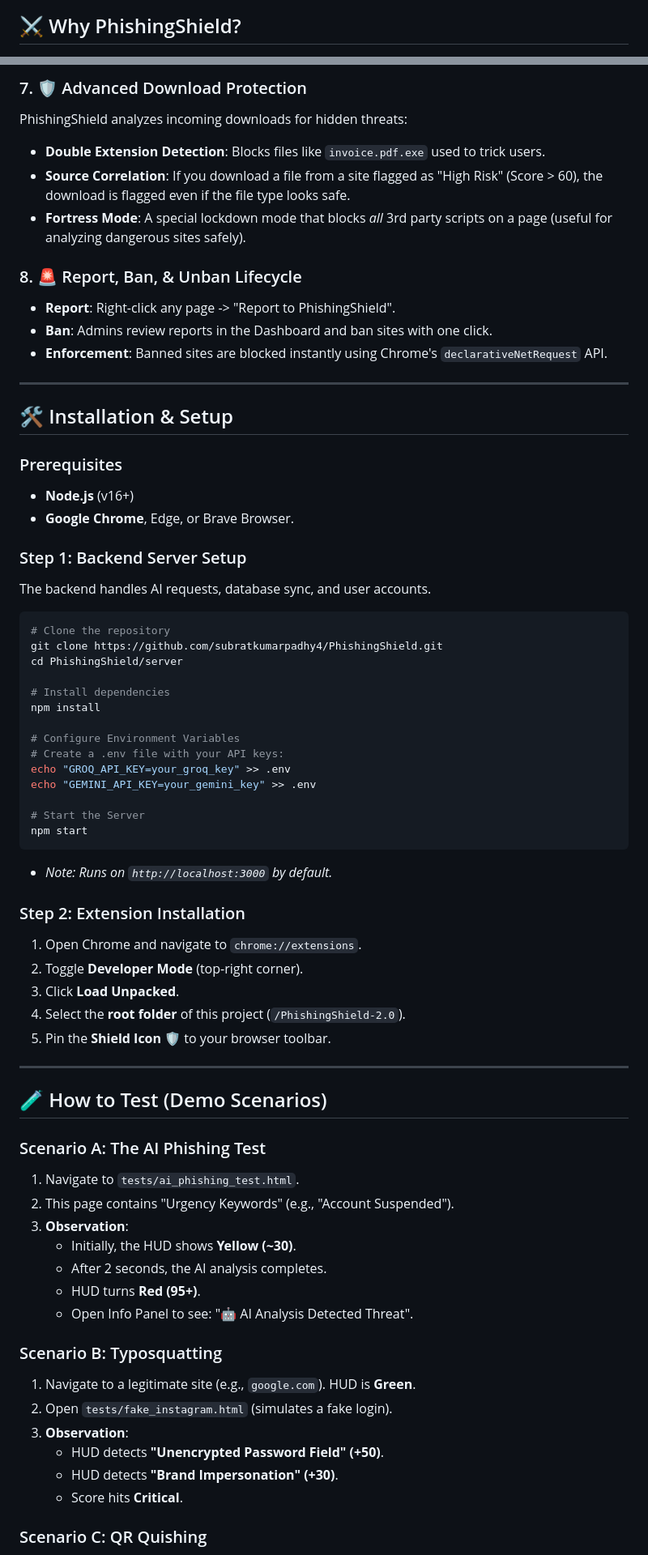
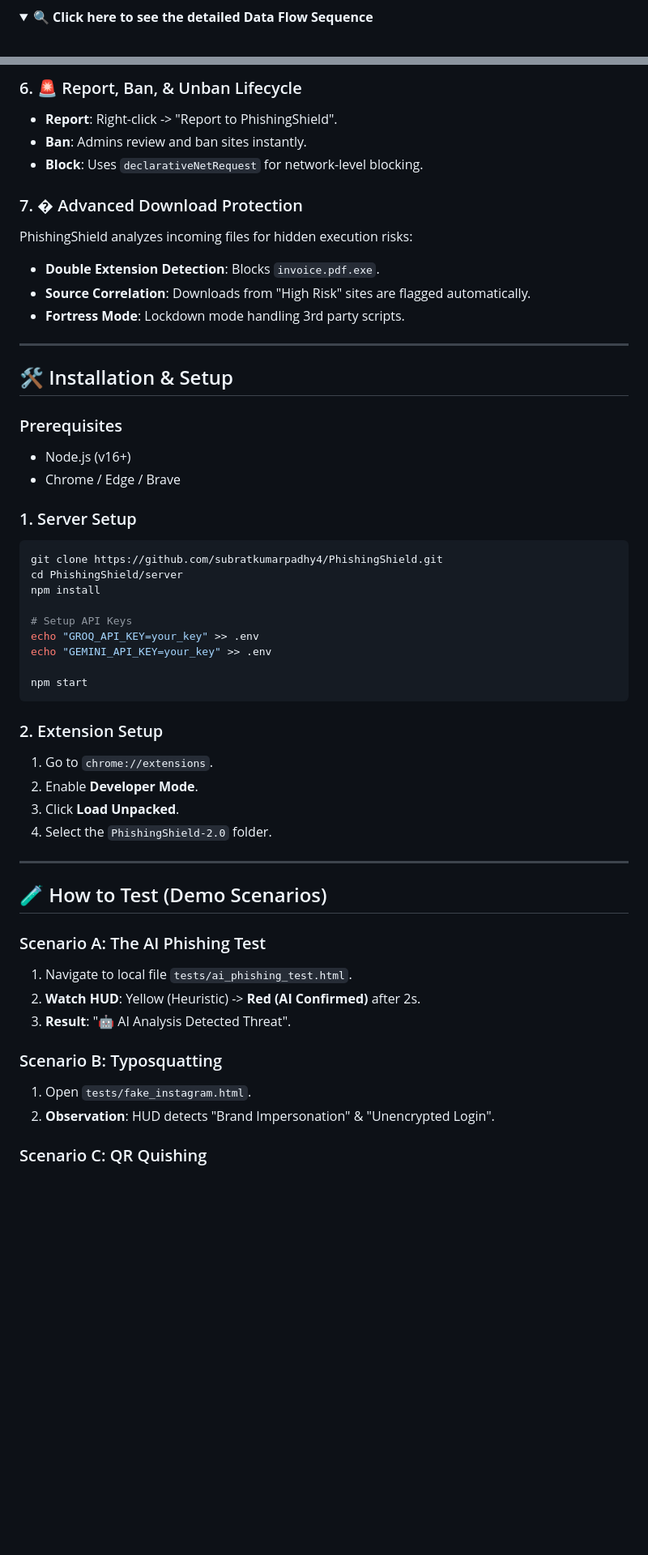
Before and after one commit to subratkumarpadhy4/PhishingShield-2.0, a Markdown page: README.md, 2 parts joined by grey strips. Shown at 81% size. GitHub-like rendering; folded sections open; blank space fills up the shorter version.

````diff
--- a/README.md
+++ b/README.md
@@ -33,5 +61,6 @@ graph TD
     end
 ```
 
-## ⚔️ Why PhishingShield?
+<details>
+<summary><b>🔍 Click here to see the detailed Data Flow Sequence</b></summary>
 
@@ -105,70 +151,54 @@ Security doesn't have to be boring.
 
-### 7. 🛡️ Advanced Download Protection
-PhishingShield analyzes incoming downloads for hidden threats:
-*   **Double Extension Detection**: Blocks files like `invoice.pdf.exe` used to trick users.
-*   **Source Correlation**: If you download a file from a site flagged as "High Risk" (Score > 60), the download is flagged even if the file type looks safe.
-*   **Fortress Mode**: A special lockdown mode that blocks *all* 3rd party scripts on a page (useful for analyzing dangerous sites safely).
+### 6. 🚨 Report, Ban, & Unban Lifecycle
+*   **Report**: Right-click -> "Report to PhishingShield".
+*   **Ban**: Admins review and ban sites instantly.
+*   **Block**: Uses `declarativeNetRequest` for network-level blocking.
 
-### 8. 🚨 Report, Ban, & Unban Lifecycle
-*   **Report**: Right-click any page -> "Report to PhishingShield".
-*   **Ban**: Admins review reports in the Dashboard and ban sites with one click.
-*   **Enforcement**: Banned sites are blocked instantly using Chrome's `declarativeNetRequest` API.
+### 7. � Advanced Download Protection
+PhishingShield analyzes incoming files for hidden execution risks:
+*   **Double Extension Detection**: Blocks `invoice.pdf.exe`.
+*   **Source Correlation**: Downloads from "High Risk" sites are flagged automatically.
+*   **Fortress Mode**: Lockdown mode handling 3rd party scripts.
 
 ---
 
 ## 🛠️ Installation & Setup
 
 ### Prerequisites
-*   **Node.js** (v16+)
-*   **Google Chrome**, Edge, or Brave Browser.
+*   Node.js (v16+)
+*   Chrome / Edge / Brave
 
-### Step 1: Backend Server Setup
-The backend handles AI requests, database sync, and user accounts.
+### 1. Server Setup
 ```bash
-# Clone the repository
 git clone https://github.com/subratkumarpadhy4/PhishingShield.git
 cd PhishingShield/server
-
-# Install dependencies
 npm install
 
-# Configure Environment Variables
-# Create a .env file with your API keys:
-echo "GROQ_API_KEY=your_groq_key" >> .env
-echo "GEMINI_API_KEY=your_gemini_key" >> .env
+# Setup API Keys
+echo "GROQ_API_KEY=your_key" >> .env
+echo "GEMINI_API_KEY=your_key" >> .env
 
-# Start the Server
 npm start
 ```
-*   *Note: Runs on `http://localhost:3000` by default.*
 
-### Step 2: Extension Installation
-1.  Open Chrome and navigate to `chrome://extensions`.
-2.  Toggle **Developer Mode** (top-right corner).
+### 2. Extension Setup
+1.  Go to `chrome://extensions`.
+2.  Enable **Developer Mode**.
 3.  Click **Load Unpacked**.
-4.  Select the **root folder** of this project (`/PhishingShield-2.0`).
-5.  Pin the **Shield Icon 🛡️** to your browser toolbar.
+4.  Select the `PhishingShield-2.0` folder.
 
 ---
 
 ## 🧪 How to Test (Demo Scenarios)
 
 ### Scenario A: The AI Phishing Test
-1.  Navigate to `tests/ai_phishing_test.html`.
-2.  This page contains "Urgency Keywords" (e.g., "Account Suspended").
-3.  **Observation**:
-    *   Initially, the HUD shows **Yellow (~30)**.
-    *   After 2 seconds, the AI analysis completes.
-    *   HUD turns **Red (95+)**.
-    *   Open Info Panel to see: "🤖 AI Analysis Detected Threat".
+1.  Navigate to local file `tests/ai_phishing_test.html`.
+2.  **Watch HUD**: Yellow (Heuristic) -> **Red (AI Confirmed)** after 2s.
+3.  **Result**: "🤖 AI Analysis Detected Threat".
 
 ### Scenario B: Typosquatting
-1.  Navigate to a legitimate site (e.g., `google.com`). HUD is **Green**.
-2.  Open `tests/fake_instagram.html` (simulates a fake login).
-3.  **Observation**:
-    *   HUD detects **"Unencrypted Password Field" (+50)**.
-    *   HUD detects **"Brand Impersonation" (+30)**.
-    *   Score hits **Critical**.
+1.  Open `tests/fake_instagram.html`.
+2.  **Observation**: HUD detects "Brand Impersonation" & "Unencrypted Login".
 
 ### Scenario C: QR Quishing
 1.  Open `tests/qr_safe.html`.
````
Also changed, not shown: other parts of README.md (+108 -66 lines).
